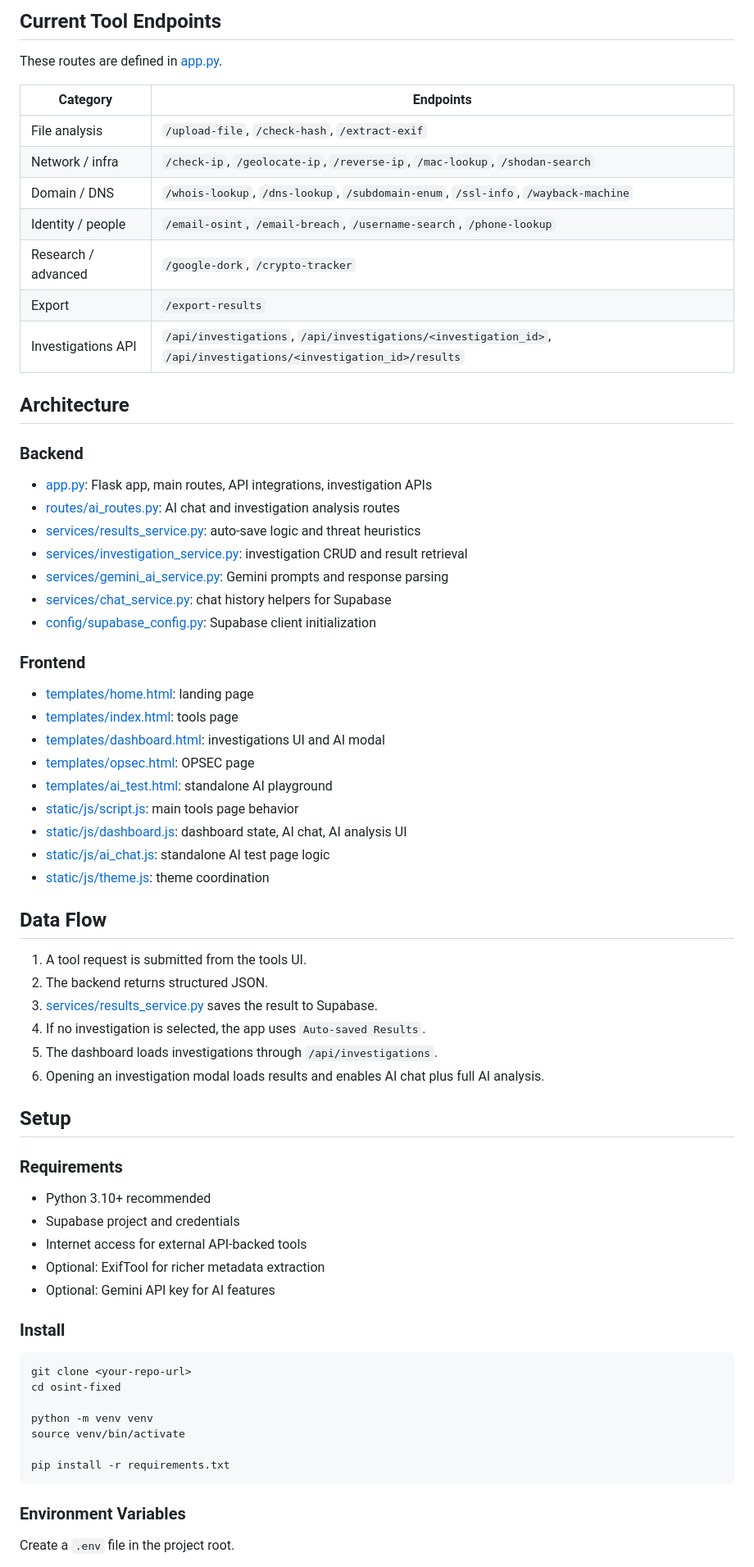
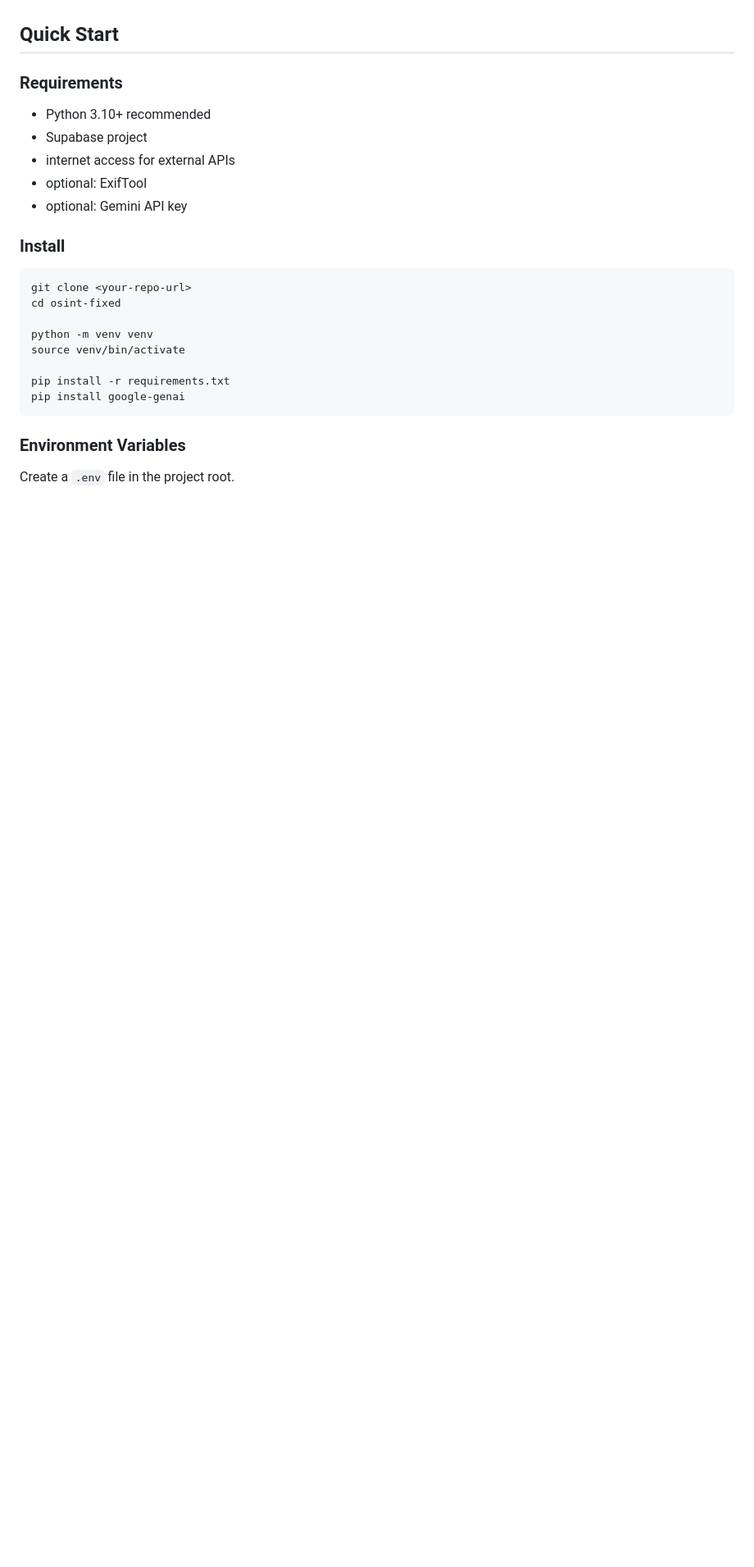
Before and after one commit to Bes920/Easint, a Markdown page: README.md, the part around one of its changes. Shown at 82% size. Drawn GitHub-style; blank space fills up the shorter version.

````diff
--- a/README.md
+++ b/README.md
@@ -54,57 +69,12 @@ What is already implemented in the dashboard:
 
-## Current Tool Endpoints
-
-These routes are defined in [app.py](/home/exploitforge/Documents/School/finalyear/proto/osint-fixed/app.py).
-
-| Category | Endpoints |
-| --- | --- |
-| File analysis | `/upload-file`, `/check-hash`, `/extract-exif` |
-| Network / infra | `/check-ip`, `/geolocate-ip`, `/reverse-ip`, `/mac-lookup`, `/shodan-search` |
-| Domain / DNS | `/whois-lookup`, `/dns-lookup`, `/subdomain-enum`, `/ssl-info`, `/wayback-machine` |
-| Identity / people | `/email-osint`, `/email-breach`, `/username-search`, `/phone-lookup` |
-| Research / advanced | `/google-dork`, `/crypto-tracker` |
-| Export | `/export-results` |
-| Investigations API | `/api/investigations`, `/api/investigations/<investigation_id>`, `/api/investigations/<investigation_id>/results` |
-
-## Architecture
-
-### Backend
-- [app.py](/home/exploitforge/Documents/School/finalyear/proto/osint-fixed/app.py): Flask app, main routes, API integrations, investigation APIs
-- [routes/ai_routes.py](/home/exploitforge/Documents/School/finalyear/proto/osint-fixed/routes/ai_routes.py): AI chat and investigation analysis routes
-- [services/results_service.py](/home/exploitforge/Documents/School/finalyear/proto/osint-fixed/services/results_service.py): auto-save logic and threat heuristics
-- [services/investigation_service.py](/home/exploitforge/Documents/School/finalyear/proto/osint-fixed/services/investigation_service.py): investigation CRUD and result retrieval
-- [services/gemini_ai_service.py](/home/exploitforge/Documents/School/finalyear/proto/osint-fixed/services/gemini_ai_service.py): Gemini prompts and response parsing
-- [services/chat_service.py](/home/exploitforge/Documents/School/finalyear/proto/osint-fixed/services/chat_service.py): chat history helpers for Supabase
-- [config/supabase_config.py](/home/exploitforge/Documents/School/finalyear/proto/osint-fixed/config/supabase_config.py): Supabase client initialization
-
-### Frontend
-- [templates/home.html](/home/exploitforge/Documents/School/finalyear/proto/osint-fixed/templates/home.html): landing page
-- [templates/index.html](/home/exploitforge/Documents/School/finalyear/proto/osint-fixed/templates/index.html): tools page
-- [templates/dashboard.html](/home/exploitforge/Documents/School/finalyear/proto/osint-fixed/templates/dashboard.html): investigations UI and AI modal
-- [templates/opsec.html](/home/exploitforge/Documents/School/finalyear/proto/osint-fixed/templates/opsec.html): OPSEC page
-- [templates/ai_test.html](/home/exploitforge/Documents/School/finalyear/proto/osint-fixed/templates/ai_test.html): standalone AI playground
-- [static/js/script.js](/home/exploitforge/Documents/School/finalyear/proto/osint-fixed/static/js/script.js): main tools page behavior
-- [static/js/dashboard.js](/home/exploitforge/Documents/School/finalyear/proto/osint-fixed/static/js/dashboard.js): dashboard state, AI chat, AI analysis UI
-- [static/js/ai_chat.js](/home/exploitforge/Documents/School/finalyear/proto/osint-fixed/static/js/ai_chat.js): standalone AI test page logic
-- [static/js/theme.js](/home/exploitforge/Documents/School/finalyear/proto/osint-fixed/static/js/theme.js): theme coordination
-
-## Data Flow
-
-1. A tool request is submitted from the tools UI.
-2. The backend returns structured JSON.
-3. [services/results_service.py](/home/exploitforge/Documents/School/finalyear/proto/osint-fixed/services/results_service.py) saves the result to Supabase.
-4. If no investigation is selected, the app uses `Auto-saved Results`.
-5. The dashboard loads investigations through `/api/investigations`.
-6. Opening an investigation modal loads results and enables AI chat plus full AI analysis.
-
-## Setup
+## Quick Start
 
 ### Requirements
 - Python 3.10+ recommended
-- Supabase project and credentials
-- Internet access for external API-backed tools
-- Optional: ExifTool for richer metadata extraction
-- Optional: Gemini API key for AI features
+- Supabase project
+- internet access for external APIs
+- optional: ExifTool
+- optional: Gemini API key
 
 ### Install
 
@@ -116,6 +86,7 @@ python -m venv venv
 source venv/bin/activate
 
 pip install -r requirements.txt
+pip install google-genai
 ```
 
 ### Environment Variables
````
Also changed, not shown: other parts of README.md (+140 -121 lines).
